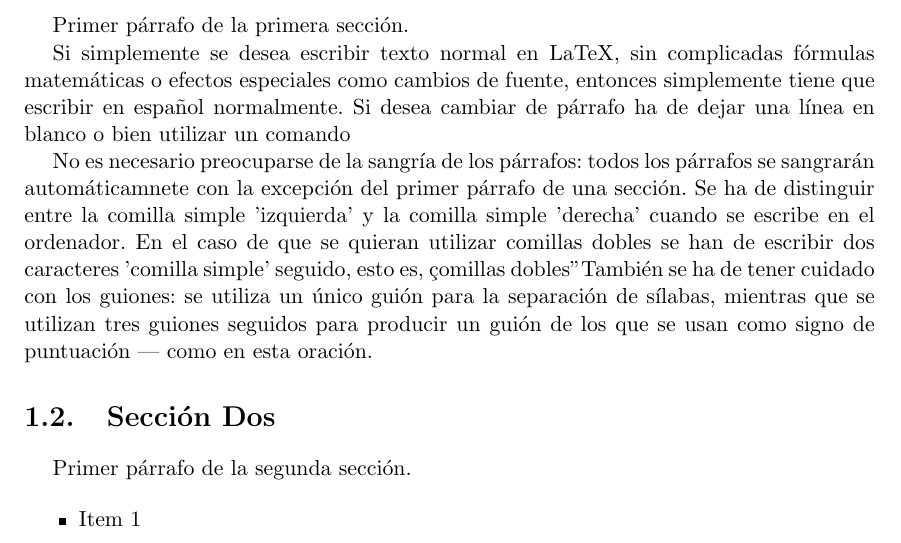
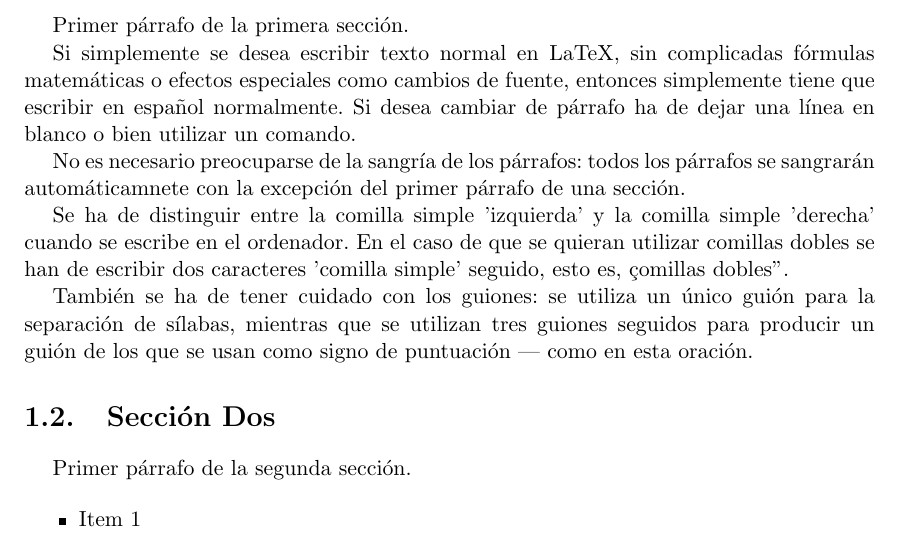
Before and after one commit to alu0100828900/EQUIPO_2_A, a LaTeX document (docs/te/memte.tex, which reads docs/te/tex/cap1.tex): part of page 9 of 17, cut so that both start at the same text. Compiled offline with pdfLaTeX; the source files are stored in an older character set and shown here as Unicode.

Commit message:
Parrafos en capitulo 1

```diff
--- a/docs/te/tex/cap1.tex
+++ b/docs/te/tex/cap1.tex
@@ -15,15 +15,15 @@ proyecto o trabajo de investigación.
   como cambios de fuente, entonces simplemente tiene que escribir
   en español normalmente.
   Si desea cambiar de párrafo ha de dejar una línea en blanco o bien
-  utilizar un comando \par
+  utilizar un comando. \par
   No es necesario preocuparse de la sangría de los párrafos:
   todos los párrafos se sangrarán automáticamnete con la excepción
-  del primer párrafo de una sección.
+  del primer párrafo de una sección.\par
   Se ha de distinguir entre la comilla simple 'izquierda'
   y la comilla simple 'derecha' cuando se escribe en el ordenador.
   En el caso de que se quieran utilizar comillas dobles se han de
   escribir dos caracteres 'comilla simple' seguido, esto es,
-  "comillas dobles"
+  "comillas dobles".\par
   También se ha de tener cuidado con los guiones: se utiliza un único
   guión para la separación de sílabas, mientras que se utilizan
   tres guiones seguidos para producir un guión de los que se usan
```
Also changed, not shown: docs/te/memte.pdf, docs/te/memte.ps, 3 other files.
